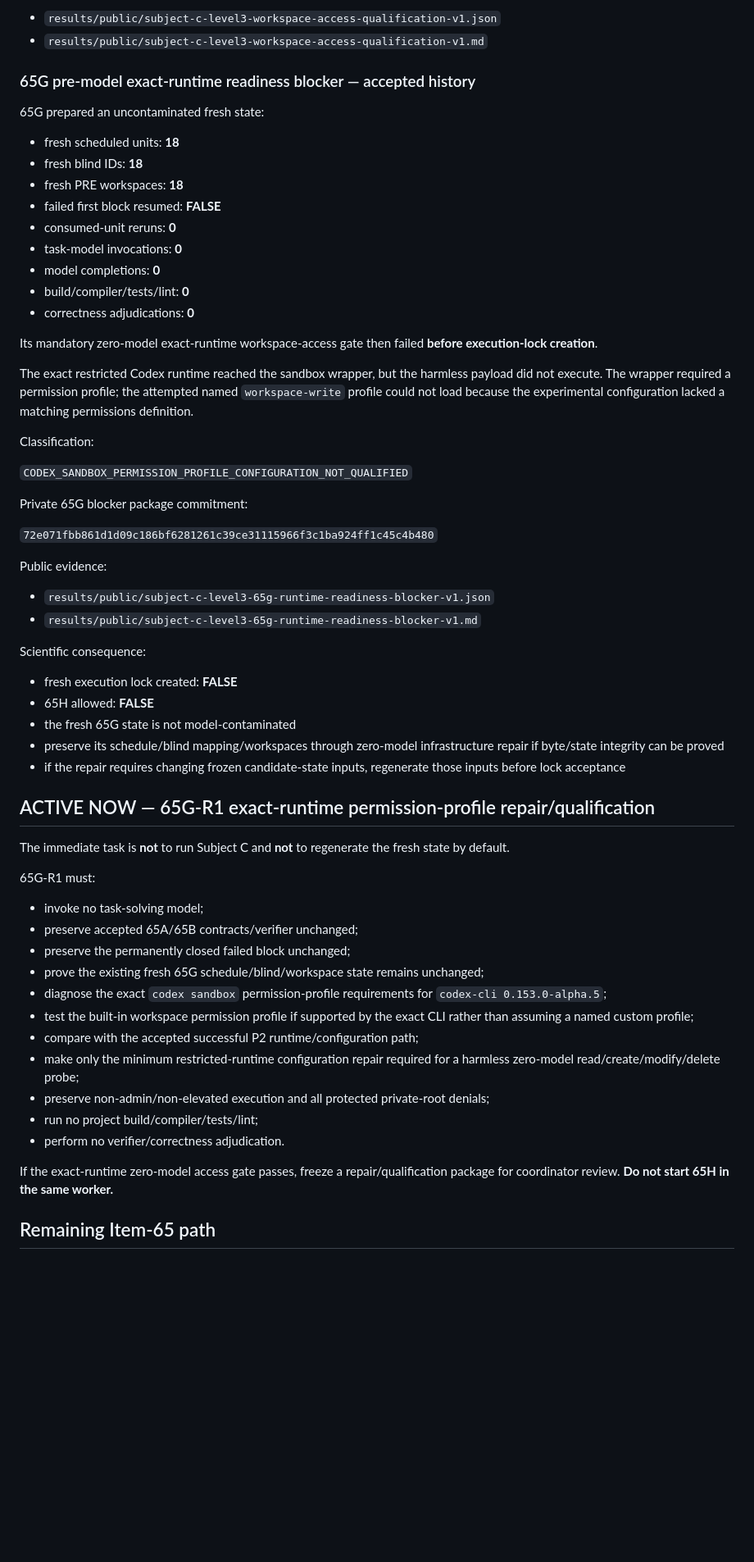
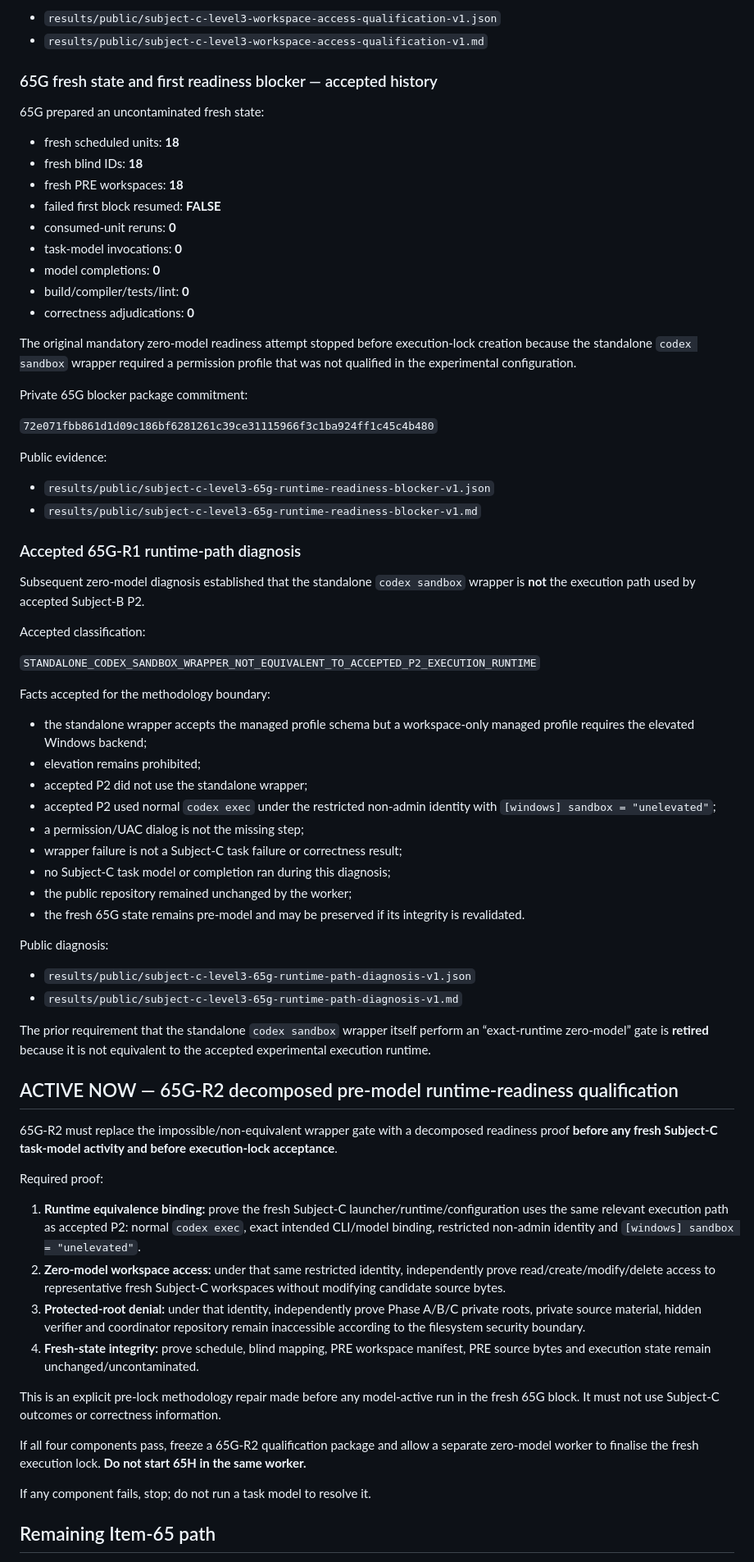
Before and after one commit to PaulJMaddison/repository-as-state, a Markdown page: aidocs/repository-as-state/CURRENT.md, the part around one of its changes. Shown at 82% size. Drawn GitHub-style; blank space fills up the shorter version.

Commit message:
Advance Item 65G to decomposed runtime readiness

```diff
--- a/aidocs/repository-as-state/CURRENT.md
+++ b/aidocs/repository-as-state/CURRENT.md
@@ -206,7 +206,7 @@ Public evidence:
 - `results/public/subject-c-level3-workspace-access-qualification-v1.json`
 - `results/public/subject-c-level3-workspace-access-qualification-v1.md`
 
-### 65G pre-model exact-runtime readiness blocker — accepted history
+### 65G fresh state and first readiness blocker — accepted history
 
 65G prepared an uncontaminated fresh state:
 
@@ -220,13 +220,7 @@ Public evidence:
 - build/compiler/tests/lint: **0**
 - correctness adjudications: **0**
 
-Its mandatory zero-model exact-runtime workspace-access gate then failed **before execution-lock creation**.
-
-The exact restricted Codex runtime reached the sandbox wrapper, but the harmless payload did not execute. The wrapper required a permission profile; the attempted named `workspace-write` profile could not load because the experimental configuration lacked a matching permissions definition.
-
-Classification:
-
-`CODEX_SANDBOX_PERMISSION_PROFILE_CONFIGURATION_NOT_QUALIFIED`
+The original mandatory zero-model readiness attempt stopped before execution-lock creation because the standalone `codex sandbox` wrapper required a permission profile that was not qualified in the experimental configuration.
 
 Private 65G blocker package commitment:
 
@@ -237,33 +231,49 @@ Public evidence:
 - `results/public/subject-c-level3-65g-runtime-readiness-blocker-v1.json`
 - `results/public/subject-c-level3-65g-runtime-readiness-blocker-v1.md`
 
-Scientific consequence:
+### Accepted 65G-R1 runtime-path diagnosis
 
-- fresh execution lock created: **FALSE**
-- 65H allowed: **FALSE**
-- the fresh 65G state is not model-contaminated
-- preserve its schedule/blind mapping/workspaces through zero-model infrastructure repair if byte/state integrity can be proved
-- if the repair requires changing frozen candidate-state inputs, regenerate those inputs before lock acceptance
+Subsequent zero-model diagnosis established that the standalone `codex sandbox` wrapper is **not** the execution path used by accepted Subject-B P2.
 
-## ACTIVE NOW — 65G-R1 exact-runtime permission-profile repair/qualification
+Accepted classification:
 
-The immediate task is **not** to run Subject C and **not** to regenerate the fresh state by default.
+`STANDALONE_CODEX_SANDBOX_WRAPPER_NOT_EQUIVALENT_TO_ACCEPTED_P2_EXECUTION_RUNTIME`
 
-65G-R1 must:
+Facts accepted for the methodology boundary:
 
-- invoke no task-solving model;
-- preserve accepted 65A/65B contracts/verifier unchanged;
-- preserve the permanently closed failed block unchanged;
-- prove the existing fresh 65G schedule/blind/workspace state remains unchanged;
-- diagnose the exact `codex sandbox` permission-profile requirements for `codex-cli 0.153.0-alpha.5`;
-- test the built-in workspace permission profile if supported by the exact CLI rather than assuming a named custom profile;
-- compare with the accepted successful P2 runtime/configuration path;
-- make only the minimum restricted-runtime configuration repair required for a harmless zero-model read/create/modify/delete probe;
-- preserve non-admin/non-elevated execution and all protected private-root denials;
-- run no project build/compiler/tests/lint;
-- perform no verifier/correctness adjudication.
+- the standalone wrapper accepts the managed profile schema but a workspace-only managed profile requires the elevated Windows backend;
+- elevation remains prohibited;
+- accepted P2 did not use the standalone wrapper;
+- accepted P2 used normal `codex exec` under the restricted non-admin identity with `[windows] sandbox = "unelevated"`;
+- a permission/UAC dialog is not the missing step;
+- wrapper failure is not a Subject-C task failure or correctness result;
+- no Subject-C task model or completion ran during this diagnosis;
+- the public repository remained unchanged by the worker;
+- the fresh 65G state remains pre-model and may be preserved if its integrity is revalidated.
 
-If the exact-runtime zero-model access gate passes, freeze a repair/qualification package for coordinator review. **Do not start 65H in the same worker.**
+Public diagnosis:
+
+- `results/public/subject-c-level3-65g-runtime-path-diagnosis-v1.json`
+- `results/public/subject-c-level3-65g-runtime-path-diagnosis-v1.md`
+
+The prior requirement that the standalone `codex sandbox` wrapper itself perform an “exact-runtime zero-model” gate is **retired** because it is not equivalent to the accepted experimental execution runtime.
+
+## ACTIVE NOW — 65G-R2 decomposed pre-model runtime-readiness qualification
+
+65G-R2 must replace the impossible/non-equivalent wrapper gate with a decomposed readiness proof **before any fresh Subject-C task-model activity and before execution-lock acceptance**.
+
+Required proof:
+
+1. **Runtime equivalence binding:** prove the fresh Subject-C launcher/runtime/configuration uses the same relevant execution path as accepted P2: normal `codex exec`, exact intended CLI/model binding, restricted non-admin identity and `[windows] sandbox = "unelevated"`.
+2. **Zero-model workspace access:** under that same restricted identity, independently prove read/create/modify/delete access to representative fresh Subject-C workspaces without modifying candidate source bytes.
+3. **Protected-root denial:** under that identity, independently prove Phase A/B/C private roots, private source material, hidden verifier and coordinator repository remain inaccessible according to the filesystem security boundary.
+4. **Fresh-state integrity:** prove schedule, blind mapping, PRE workspace manifest, PRE source bytes and execution state remain unchanged/uncontaminated.
+
+This is an explicit pre-lock methodology repair made before any model-active run in the fresh 65G block. It must not use Subject-C outcomes or correctness information.
+
+If all four components pass, freeze a 65G-R2 qualification package and allow a separate zero-model worker to finalise the fresh execution lock. **Do not start 65H in the same worker.**
+
+If any component fails, stop; do not run a task model to resolve it.
 
 ## Remaining Item-65 path
 
```
Also changed, not shown: other parts of aidocs/repository-as-state/CURRENT.md (+3 -3 lines).
